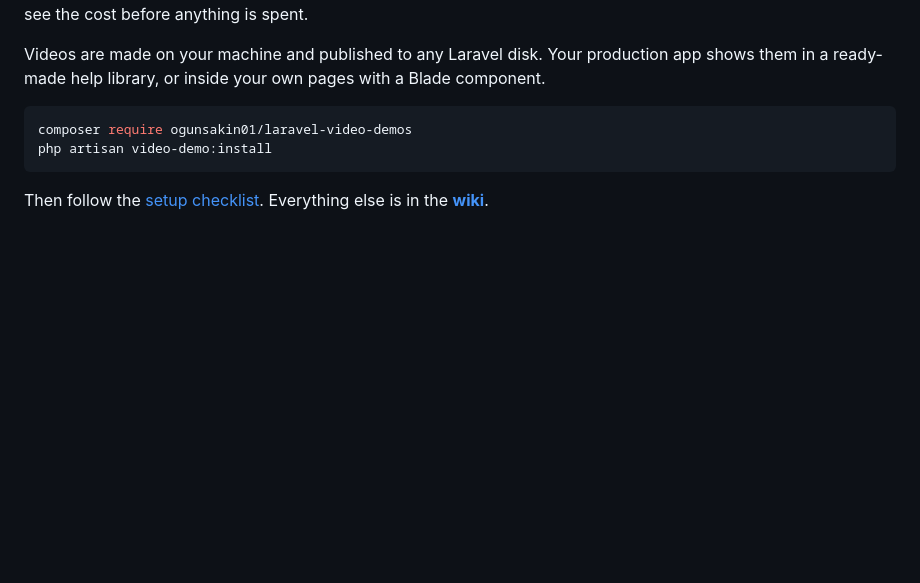
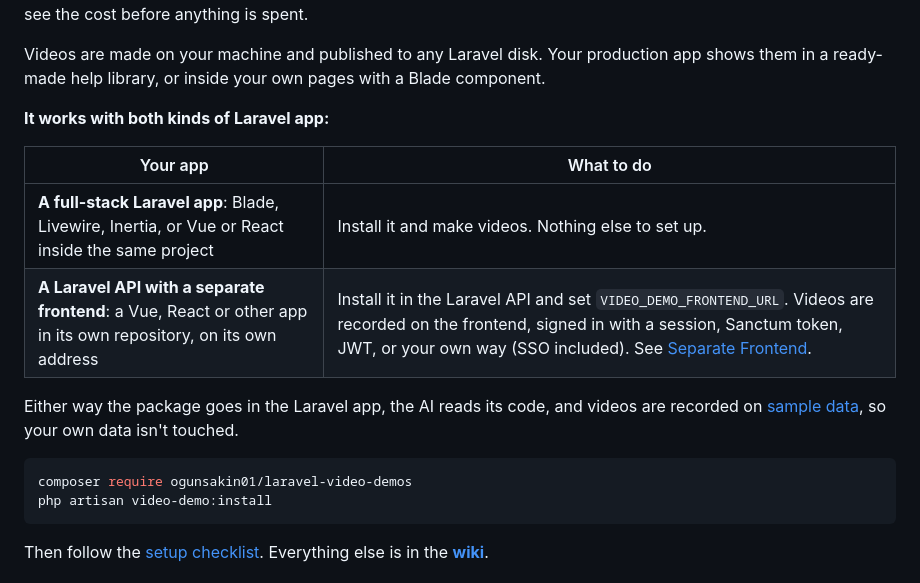
Before and after one commit to ogunsakin01/laravel-video-demos, a Markdown page: README.md, the part around the change. Rendered like a GitHub page; blank space fills up the shorter version.

Commit message:
README: works with full-stack Laravel apps and Laravel APIs with a separate frontend

````diff
--- a/README.md
+++ b/README.md
@@ -12,6 +12,15 @@
 Describe a flow in your Laravel app and get a recorded how-to video of it. An AI model (Claude by default, or OpenAI, Gemini, a local model and others) reads your app's code and plans the walkthrough. Playwright then records it in a real browser against your local copy of the app, with a cursor, captions and title cards, and cuts out the waits on your app. It plays at real time, or up to 3× faster if you choose. You choose the length, the style (from step-by-step tutorials to short ads with animated line art) and the screens (desktop, TV, tablet, mobile), and you see the cost before anything is spent.
 
 Videos are made on your machine and published to any Laravel disk. Your production app shows them in a ready-made help library, or inside your own pages with a Blade component.
+
+**It works with both kinds of Laravel app:**
+
+| Your app | What to do |
+| --- | --- |
+| **A full-stack Laravel app**: Blade, Livewire, Inertia, or Vue or React inside the same project | Install it and make videos. Nothing else to set up. |
+| **A Laravel API with a separate frontend**: a Vue, React or other app in its own repository, on its own address | Install it in the Laravel API and set `VIDEO_DEMO_FRONTEND_URL`. Videos are recorded on the frontend, signed in with a session, Sanctum token, JWT, or your own way (SSO included). See [Separate Frontend](https://github.com/ogunsakin01/laravel-video-demos/wiki/Separate-Frontend). |
+
+Either way the package goes in the Laravel app, the AI reads its code, and videos are recorded on [sample data](https://github.com/ogunsakin01/laravel-video-demos/wiki/Sample-Data), so your own data isn't touched.
 
 ```bash
 composer require ogunsakin01/laravel-video-demos
````
